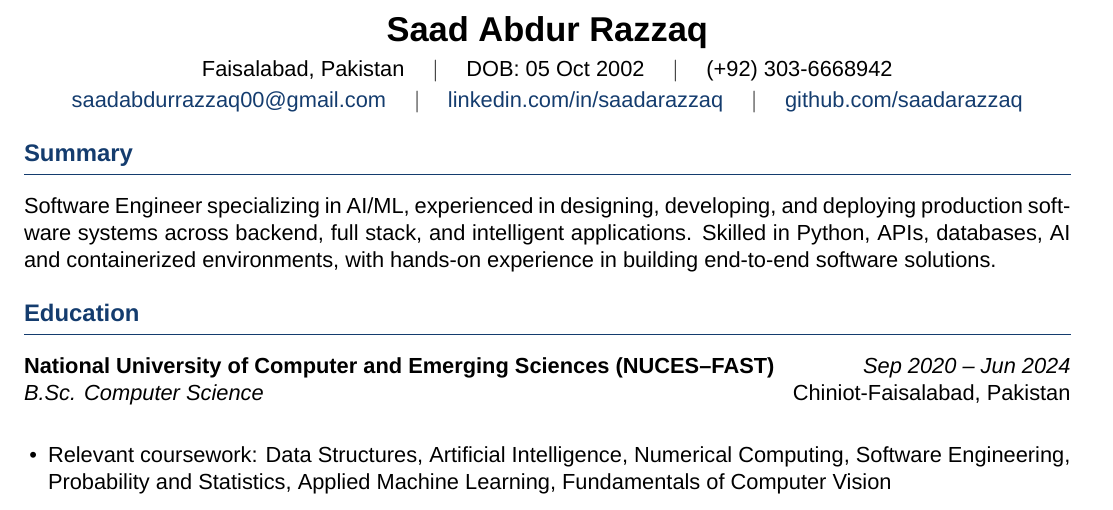
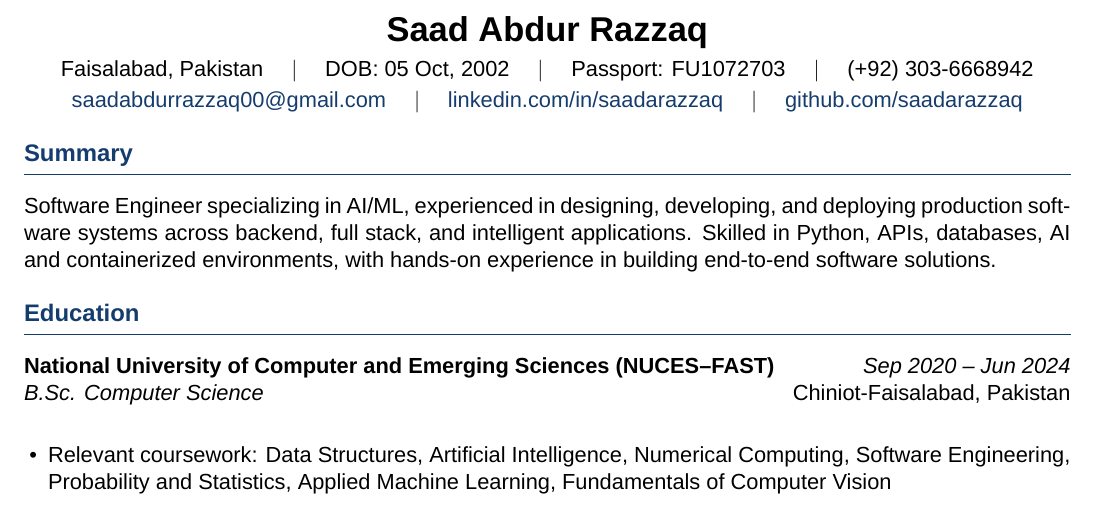
Before and after one commit to SaadARazzaq/Career-Documents, a LaTeX CV (cv_aus.tex): part of page 1 of 2, cut so that both start at the same text. Compiled offline with XeLaTeX.

Commit message:
Update cv_aus.tex

```diff
--- a/cv_aus.tex
+++ b/cv_aus.tex
@@ -37,8 +37,8 @@
 % ---------- HEADER ----------
 \begin{center}
     {\LARGE \bfseries Saad Abdur Razzaq}\\[4pt]
-    Faisalabad, Pakistan \quad $\vert$ \quad DOB: 05 Oct 2002 \quad $\vert$ \quad
-    (+92) 303-6668942\\[2pt]
+    Faisalabad, Pakistan \quad $\vert$ \quad DOB: 05 Oct, 2002 \quad $\vert$ \quad
+    Passport: FU1072703 \quad $\vert$ \quad (+92) 303-6668942\\[2pt]
     \href{mailto:saadabdurrazzaq00@gmail.com}{saadabdurrazzaq00@gmail.com} \quad $\vert$ \quad
     \href{https://linkedin.com/in/saadarazzaq/}{linkedin.com/in/saadarazzaq} \quad $\vert$ \quad
     \href{https://github.com/saadarazzaq}{github.com/saadarazzaq}
```
